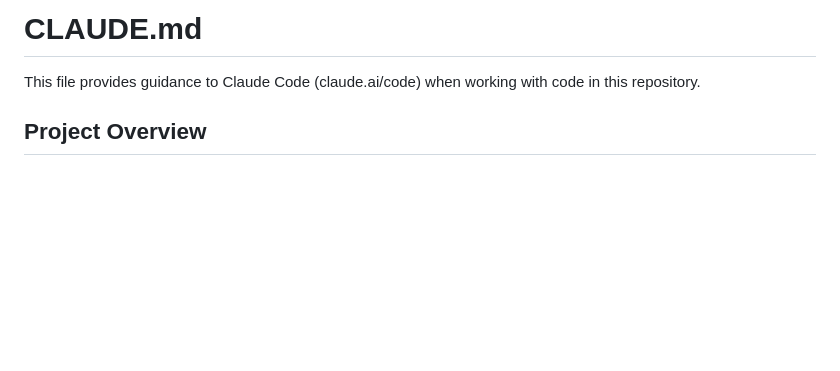
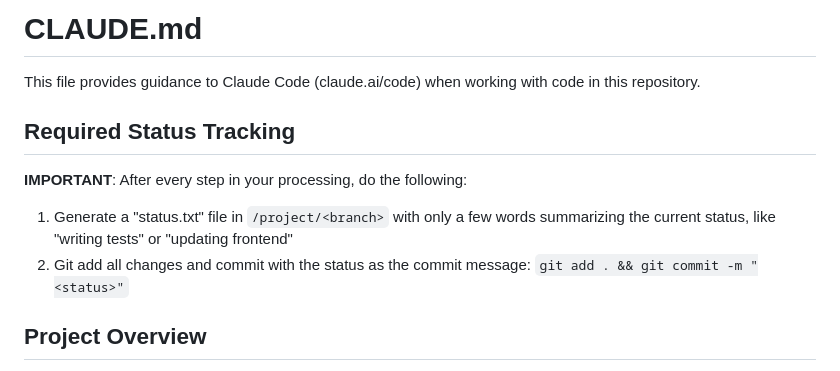
Before and after one commit to wandb/catnip, a Markdown page: CLAUDE.md, the part around the change. GitHub-like rendering; blank space fills up the shorter version.

Commit message:
added setup info to claude.md

```diff
--- a/CLAUDE.md
+++ b/CLAUDE.md
@@ -1,6 +1,13 @@
 # CLAUDE.md
 
 This file provides guidance to Claude Code (claude.ai/code) when working with code in this repository.
+
+## Required Status Tracking
+
+**IMPORTANT**: After every step in your processing, do the following:
+
+1. Generate a "status.txt" file in `/project/<branch>` with only a few words summarizing the current status, like "writing tests" or "updating frontend"
+2. Git add all changes and commit with the status as the commit message: `git add . && git commit -m "<status>"`
 
 ## Project Overview
 
```
